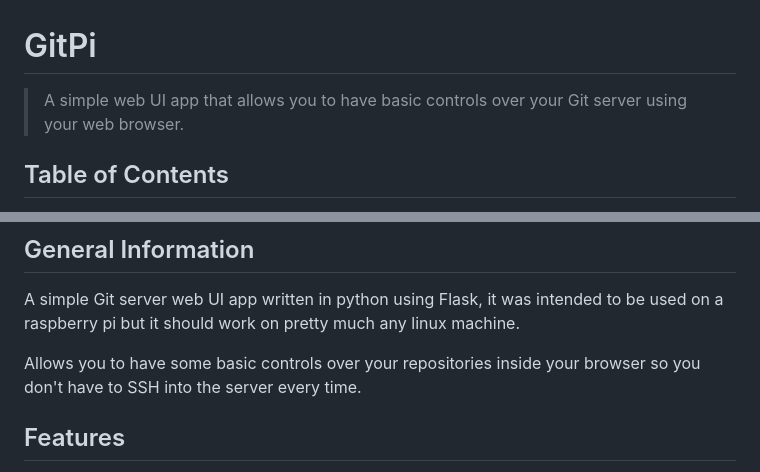
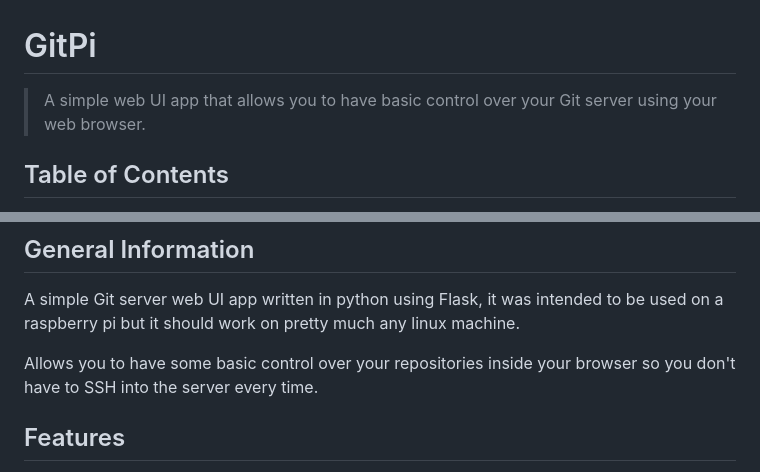
Before and after one commit to leodev12345/GitPi, a Markdown page: README.md, 2 parts joined by grey strips. GitHub-like rendering.

```diff
--- a/README.md
+++ b/README.md
@@ -1,5 +1,5 @@
 # GitPi
-> A simple web UI app that allows you to have basic controls over your Git server using your web browser.
+> A simple web UI app that allows you to have basic control over your Git server using your web browser.
 
 ## Table of Contents
 * [General Info](#general-information)
@@ -15,7 +15,7 @@
 ## General Information
 A simple Git server web UI app written in python using Flask, it was intended to be used on a raspberry pi but it should work on pretty much any linux machine.
 
-Allows you to have some basic controls over your repositories inside your browser so you don't have to SSH into the server every time.
+Allows you to have some basic control over your repositories inside your browser so you don't have to SSH into the server every time.
 
 ## Features
 
```
